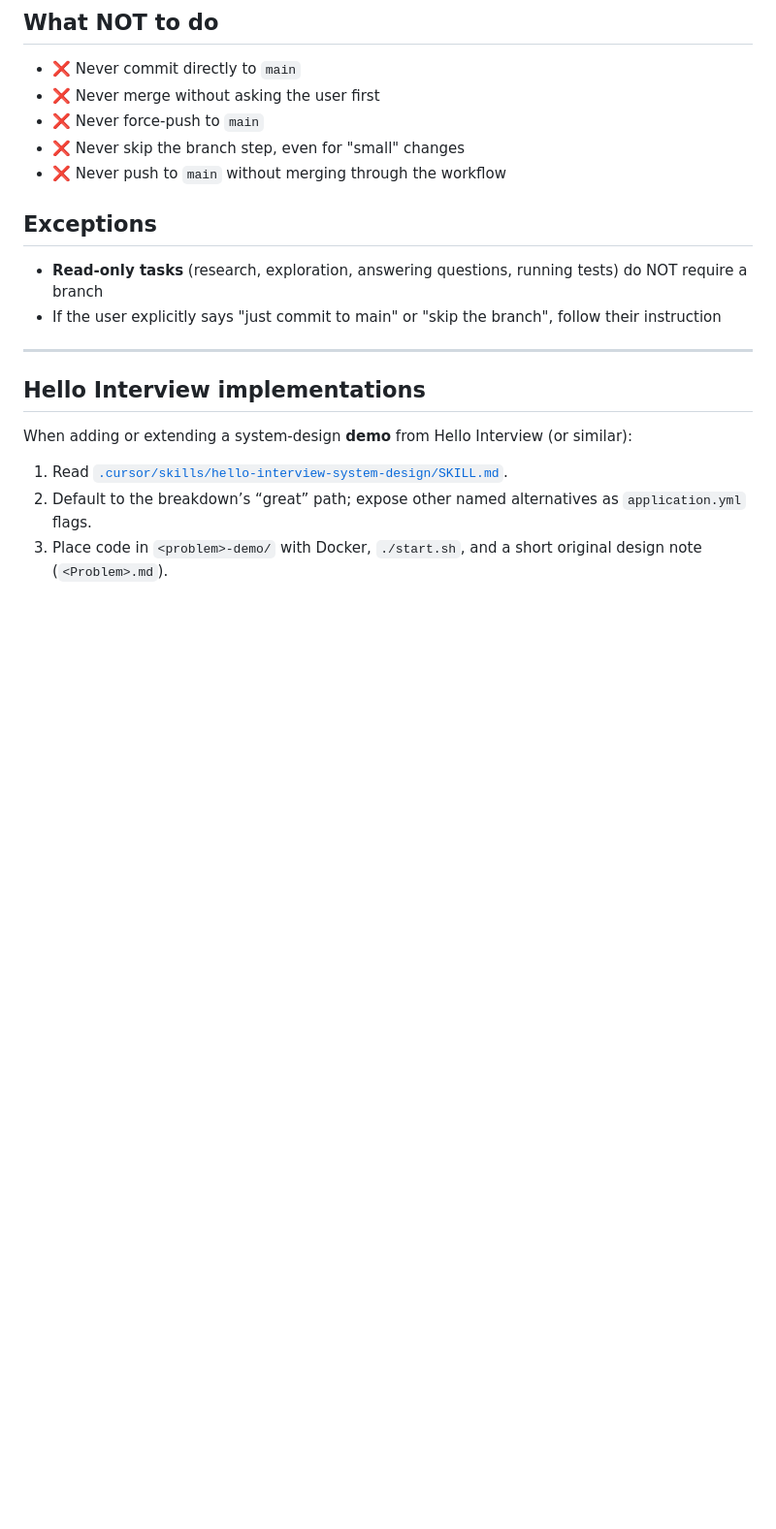
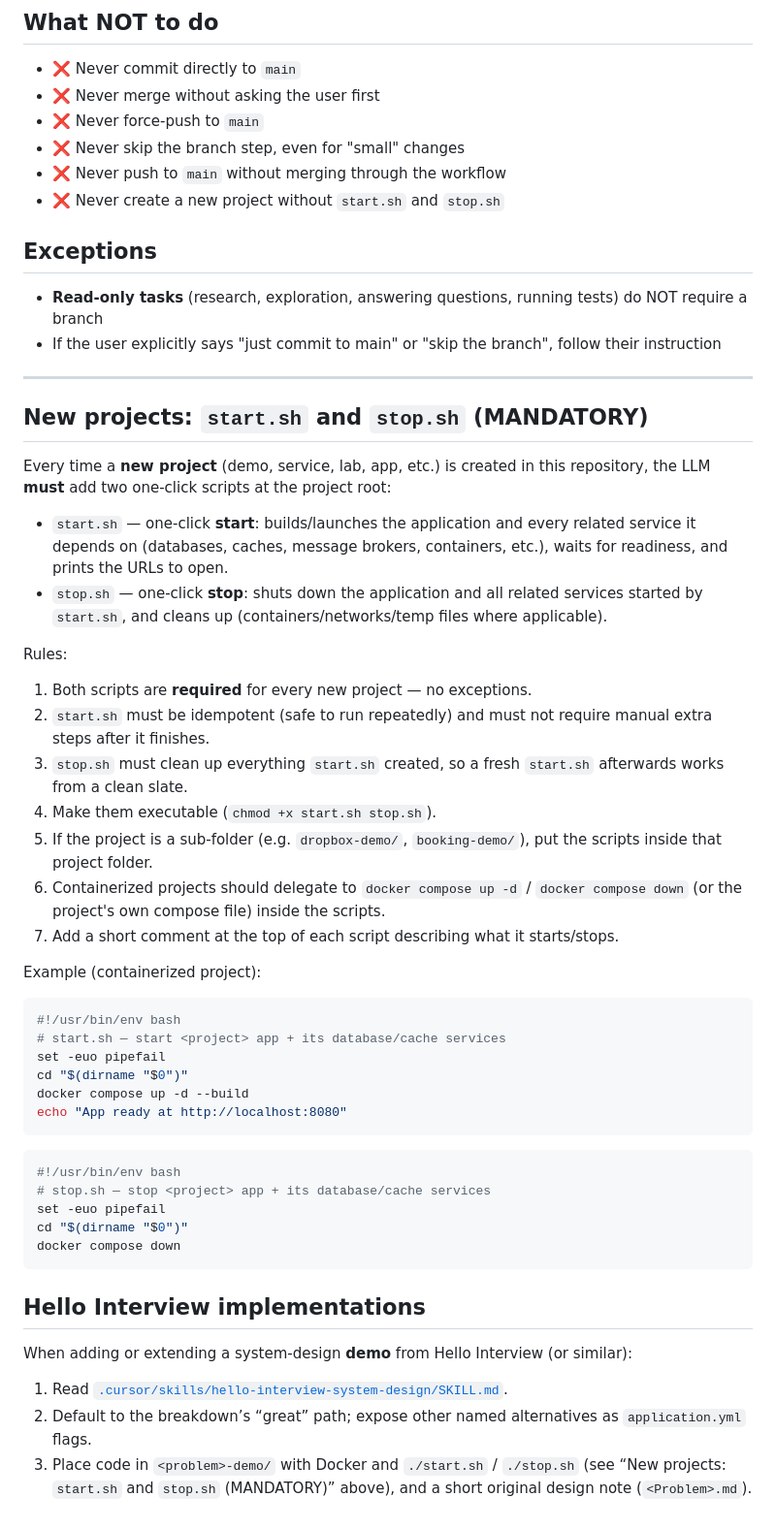
Before and after one commit to nagesh-bhosle/systemDesign, a Markdown page: AGENTS.md, the part around the change. Shown at 97% size. Drawn GitHub-style; blank space fills up the shorter version.

Commit message:
Add mandatory start.sh/stop.sh rule for new projects
Require every new project to include one-click start.sh and stop.sh scripts
that launch/stop the app and all related services, and clean up. Add a
What-NOT-to-do bullet and cross-reference the Hello Interview section.

````diff
--- a/AGENTS.md
+++ b/AGENTS.md
@@ -94,6 +94,7 @@ git push origin --delete feature/<topic>
 - ❌ Never force-push to `main`
 - ❌ Never skip the branch step, even for "small" changes
 - ❌ Never push to `main` without merging through the workflow
+- ❌ Never create a new project without `start.sh` and `stop.sh`
 
 ## Exceptions
 
@@ -102,10 +103,56 @@ git push origin --delete feature/<topic>
 
 ---
 
+## New projects: `start.sh` and `stop.sh` (MANDATORY)
+
+Every time a **new project** (demo, service, lab, app, etc.) is created in this repository,
+the LLM **must** add two one-click scripts at the project root:
+
+- `start.sh` — one-click **start**: builds/launches the application and every related
+  service it depends on (databases, caches, message brokers, containers, etc.), waits for
+  readiness, and prints the URLs to open.
+- `stop.sh` — one-click **stop**: shuts down the application and all related services
+  started by `start.sh`, and cleans up (containers/networks/temp files where applicable).
+
+Rules:
+
+1. Both scripts are **required** for every new project — no exceptions.
+2. `start.sh` must be idempotent (safe to run repeatedly) and must not require manual
+   extra steps after it finishes.
+3. `stop.sh` must clean up everything `start.sh` created, so a fresh `start.sh` afterwards
+   works from a clean slate.
+4. Make them executable (`chmod +x start.sh stop.sh`).
+5. If the project is a sub-folder (e.g. `dropbox-demo/`, `booking-demo/`), put the scripts
+   inside that project folder.
+6. Containerized projects should delegate to `docker compose up -d` / `docker compose down`
+   (or the project's own compose file) inside the scripts.
+7. Add a short comment at the top of each script describing what it starts/stops.
+
+Example (containerized project):
+
+```bash
+#!/usr/bin/env bash
+# start.sh — start <project> app + its database/cache services
+set -euo pipefail
+cd "$(dirname "$0")"
+docker compose up -d --build
+echo "App ready at http://localhost:8080"
+```
+
+```bash
+#!/usr/bin/env bash
+# stop.sh — stop <project> app + its database/cache services
+set -euo pipefail
+cd "$(dirname "$0")"
+docker compose down
+```
+
 ## Hello Interview implementations
 
 When adding or extending a system-design **demo** from Hello Interview (or similar):
 
 1. Read [`.cursor/skills/hello-interview-system-design/SKILL.md`](.cursor/skills/hello-interview-system-design/SKILL.md).
 2. Default to the breakdown’s “great” path; expose other named alternatives as `application.yml` flags.
-3. Place code in `<problem>-demo/` with Docker, `./start.sh`, and a short original design note (`<Problem>.md`).
+3. Place code in `<problem>-demo/` with Docker and `./start.sh` / `./stop.sh`
+   (see “New projects: `start.sh` and `stop.sh` (MANDATORY)” above), and a short
+   original design note (`<Problem>.md`).
````
